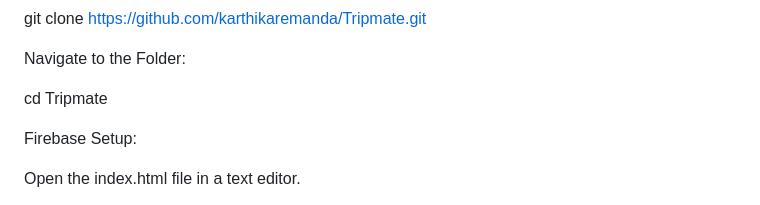
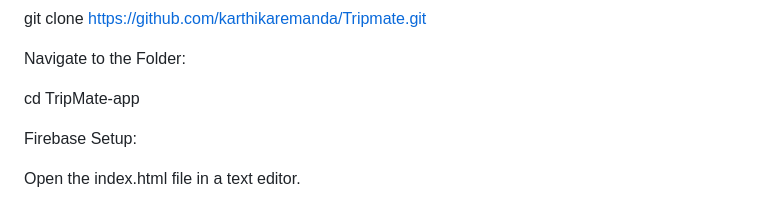
Before and after one commit to karthikaremanda/Tripmate, a Markdown page: README.md, the part around the change. Rendered like a GitHub page.

```diff
--- a/README.md
+++ b/README.md
@@ -53,7 +53,7 @@ git clone [https://github.com/karthikaremanda/Tripmate.git](https://github.com/k
 
 Navigate to the Folder:
 
-cd Tripmate
+cd TripMate-app
 
 Firebase Setup:
 
```
